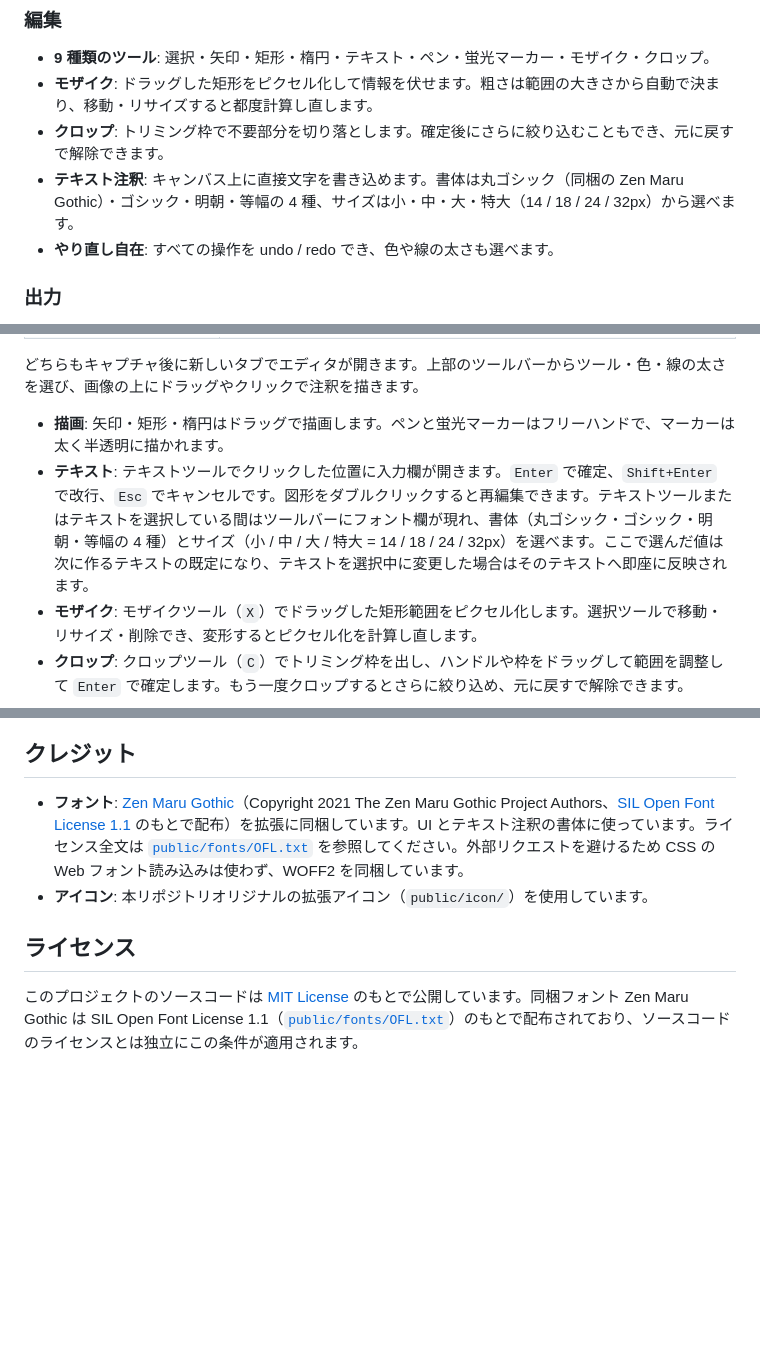
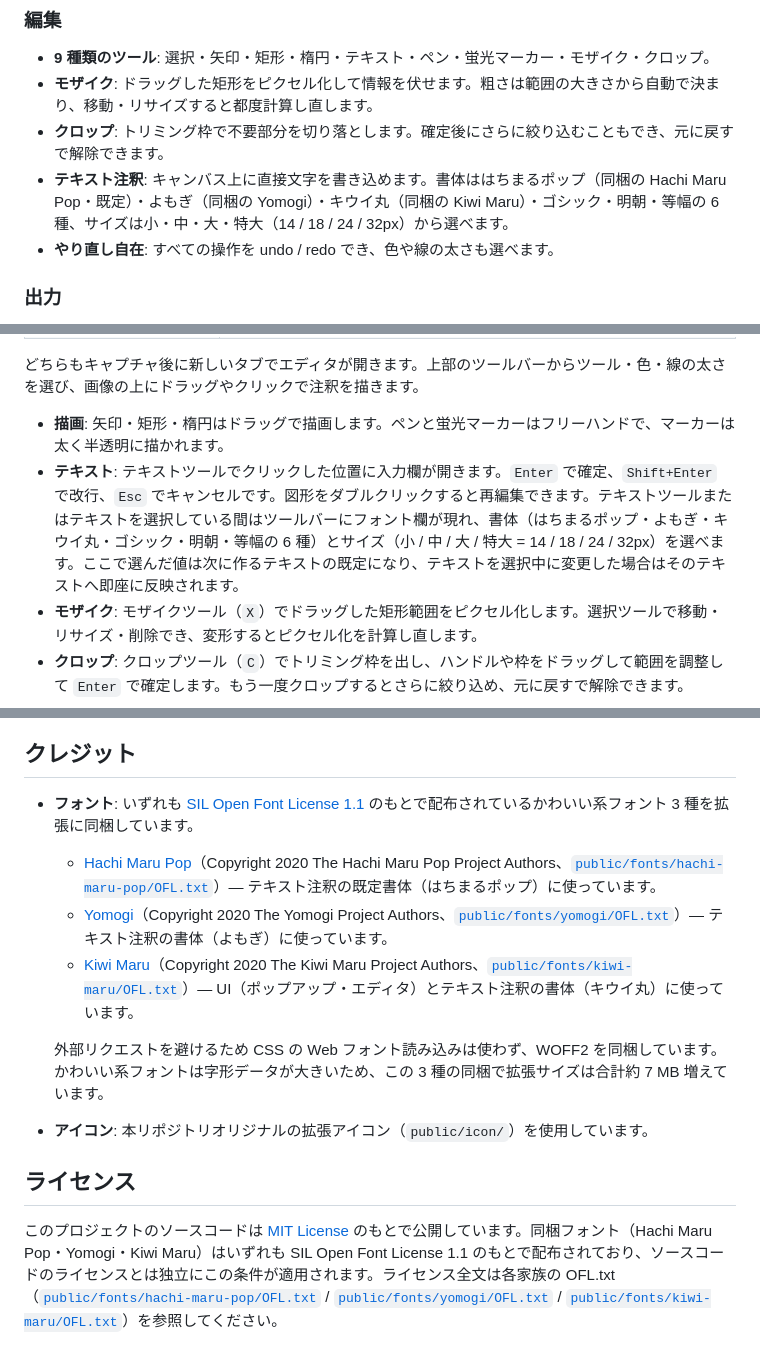
Before and after one commit to joe41203/shotcraft, a Markdown page: README.md, 3 parts joined by grey strips. Drawn GitHub-style; blank space fills up the shorter version.

Commit message:
docs: README のフォントクレジットを3種構成に更新
Zen Maru Gothic 前提の記述を、Hachi Maru Pop / Yomogi / Kiwi Maru の
3種構成に更新する。

- クレジット節: 各家族の正確な著作権者名（いずれも Copyright 2020、
  各 Project Authors）とリポジトリへのリンクを OFL.txt で裏取りして記載。
  UI はキウイ丸、テキスト注釈の既定ははちまるポップである旨と、
  同梱サイズが合計約 7MB 増える旨を注記。
- 機能説明・構成図・ライセンス節・OFL バッジのリンク先を追随。

Claude-Session: https://claude.ai/code/session_01Ne7S7FYvxES3vi5QQnMRMT

```diff
--- a/README.md
+++ b/README.md
@@ -49,7 +49,7 @@ shotcraft は、いま見ているタブを撮影し、そのまま**矢印・
 - **9 種類のツール**: 選択・矢印・矩形・楕円・テキスト・ペン・蛍光マーカー・モザイク・クロップ。
 - **モザイク**: ドラッグした矩形をピクセル化して情報を伏せます。粗さは範囲の大きさから自動で決まり、移動・リサイズすると都度計算し直します。
 - **クロップ**: トリミング枠で不要部分を切り落とします。確定後にさらに絞り込むこともでき、元に戻すで解除できます。
-- **テキスト注釈**: キャンバス上に直接文字を書き込めます。書体は丸ゴシック（同梱の Zen Maru Gothic）・ゴシック・明朝・等幅の 4 種、サイズは小・中・大・特大（14 / 18 / 24 / 32px）から選べます。
+- **テキスト注釈**: キャンバス上に直接文字を書き込めます。書体ははちまるポップ（同梱の Hachi Maru Pop・既定）・よもぎ（同梱の Yomogi）・キウイ丸（同梱の Kiwi Maru）・ゴシック・明朝・等幅の 6 種、サイズは小・中・大・特大（14 / 18 / 24 / 32px）から選べます。
 - **やり直し自在**: すべての操作を undo / redo でき、色や線の太さも選べます。
 
 ### 出力
@@ -96,7 +96,7 @@ pnpm build
 どちらもキャプチャ後に新しいタブでエディタが開きます。上部のツールバーからツール・色・線の太さを選び、画像の上にドラッグやクリックで注釈を描きます。
 
 - **描画**: 矢印・矩形・楕円はドラッグで描画します。ペンと蛍光マーカーはフリーハンドで、マーカーは太く半透明に描かれます。
-- **テキスト**: テキストツールでクリックした位置に入力欄が開きます。`Enter` で確定、`Shift+Enter` で改行、`Esc` でキャンセルです。図形をダブルクリックすると再編集できます。テキストツールまたはテキストを選択している間はツールバーにフォント欄が現れ、書体（丸ゴシック・ゴシック・明朝・等幅の 4 種）とサイズ（小 / 中 / 大 / 特大 = 14 / 18 / 24 / 32px）を選べます。ここで選んだ値は次に作るテキストの既定になり、テキストを選択中に変更した場合はそのテキストへ即座に反映されます。
+- **テキスト**: テキストツールでクリックした位置に入力欄が開きます。`Enter` で確定、`Shift+Enter` で改行、`Esc` でキャンセルです。図形をダブルクリックすると再編集できます。テキストツールまたはテキストを選択している間はツールバーにフォント欄が現れ、書体（はちまるポップ・よもぎ・キウイ丸・ゴシック・明朝・等幅の 6 種）とサイズ（小 / 中 / 大 / 特大 = 14 / 18 / 24 / 32px）を選べます。ここで選んだ値は次に作るテキストの既定になり、テキストを選択中に変更した場合はそのテキストへ即座に反映されます。
 - **モザイク**: モザイクツール（`X`）でドラッグした矩形範囲をピクセル化します。選択ツールで移動・リサイズ・削除でき、変形するとピクセル化を計算し直します。
 - **クロップ**: クロップツール（`C`）でトリミング枠を出し、ハンドルや枠をドラッグして範囲を調整して `Enter` で確定します。もう一度クロップするとさらに絞り込め、元に戻すで解除できます。
 - **選択・変形**: 選択ツールで図形をクリックすると、周囲のハンドルで移動・リサイズ・回転できます（モザイクは回転できません）。
@@ -236,9 +236,14 @@ pnpm test
 
 ## クレジット
 
-- **フォント**: [Zen Maru Gothic](https://fonts.google.com/specimen/Zen+Maru+Gothic)（Copyright 2021 The Zen Maru Gothic Project Authors、[SIL Open Font License 1.1](https://openfontlicense.org/) のもとで配布）を拡張に同梱しています。UI とテキスト注釈の書体に使っています。ライセンス全文は [`public/fonts/OFL.txt`](public/fonts/OFL.txt) を参照してください。外部リクエストを避けるため CSS の Web フォント読み込みは使わず、WOFF2 を同梱しています。
+- **フォント**: いずれも [SIL Open Font License 1.1](https://openfontlicense.org/) のもとで配布されているかわいい系フォント 3 種を拡張に同梱しています。
+  - [Hachi Maru Pop](https://fonts.google.com/specimen/Hachi+Maru+Pop)（Copyright 2020 The Hachi Maru Pop Project Authors、[`public/fonts/hachi-maru-pop/OFL.txt`](public/fonts/hachi-maru-pop/OFL.txt)）— テキスト注釈の既定書体（はちまるポップ）に使っています。
+  - [Yomogi](https://fonts.google.com/specimen/Yomogi)（Copyright 2020 The Yomogi Project Authors、[`public/fonts/yomogi/OFL.txt`](public/fonts/yomogi/OFL.txt)）— テキスト注釈の書体（よもぎ）に使っています。
+  - [Kiwi Maru](https://fonts.google.com/specimen/Kiwi+Maru)（Copyright 2020 The Kiwi Maru Project Authors、[`public/fonts/kiwi-maru/OFL.txt`](public/fonts/kiwi-maru/OFL.txt)）— UI（ポップアップ・エディタ）とテキスト注釈の書体（キウイ丸）に使っています。
+
+  外部リクエストを避けるため CSS の Web フォント読み込みは使わず、WOFF2 を同梱しています。かわいい系フォントは字形データが大きいため、この 3 種の同梱で拡張サイズは合計約 7 MB 増えています。
 - **アイコン**: 本リポジトリオリジナルの拡張アイコン（`public/icon/`）を使用しています。
 
 ## ライセンス
 
-このプロジェクトのソースコードは [MIT License](./LICENSE) のもとで公開しています。同梱フォント Zen Maru Gothic は SIL Open Font License 1.1（[`public/fonts/OFL.txt`](public/fonts/OFL.txt)）のもとで配布されており、ソースコードのライセンスとは独立にこの条件が適用されます。
+このプロジェクトのソースコードは [MIT License](./LICENSE) のもとで公開しています。同梱フォント（Hachi Maru Pop・Yomogi・Kiwi Maru）はいずれも SIL Open Font License 1.1 のもとで配布されており、ソースコードのライセンスとは独立にこの条件が適用されます。ライセンス全文は各家族の OFL.txt（[`public/fonts/hachi-maru-pop/OFL.txt`](public/fonts/hachi-maru-pop/OFL.txt) / [`public/fonts/yomogi/OFL.txt`](public/fonts/yomogi/OFL.txt) / [`public/fonts/kiwi-maru/OFL.txt`](public/fonts/kiwi-maru/OFL.txt)）を参照してください。
```
Also changed, not shown: other parts of README.md (+2 -2 lines).
